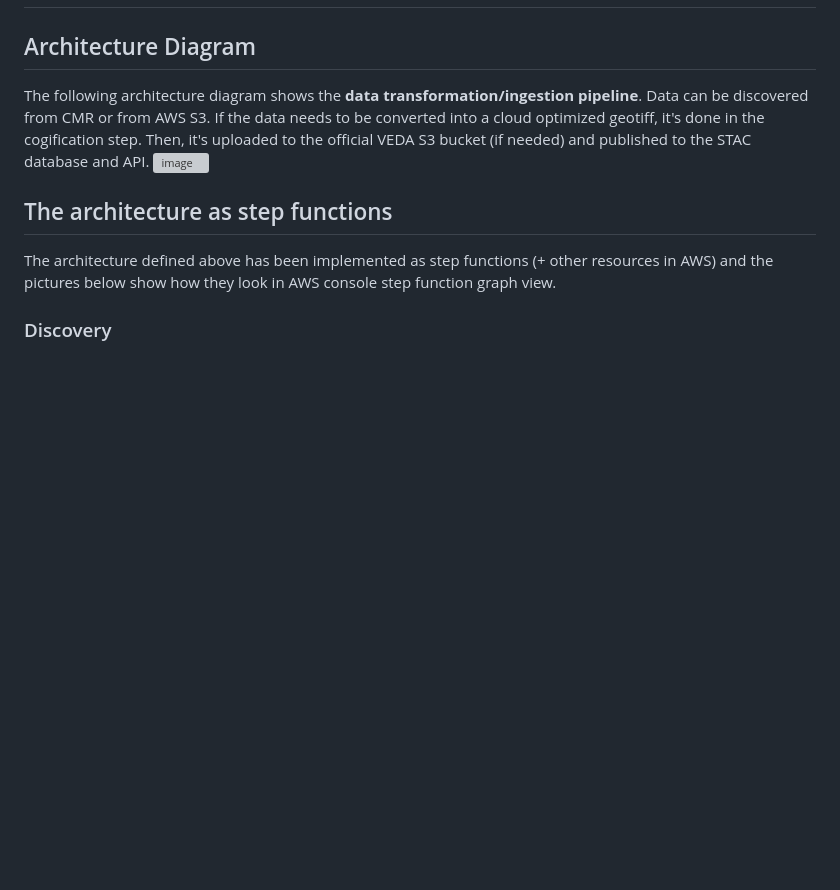
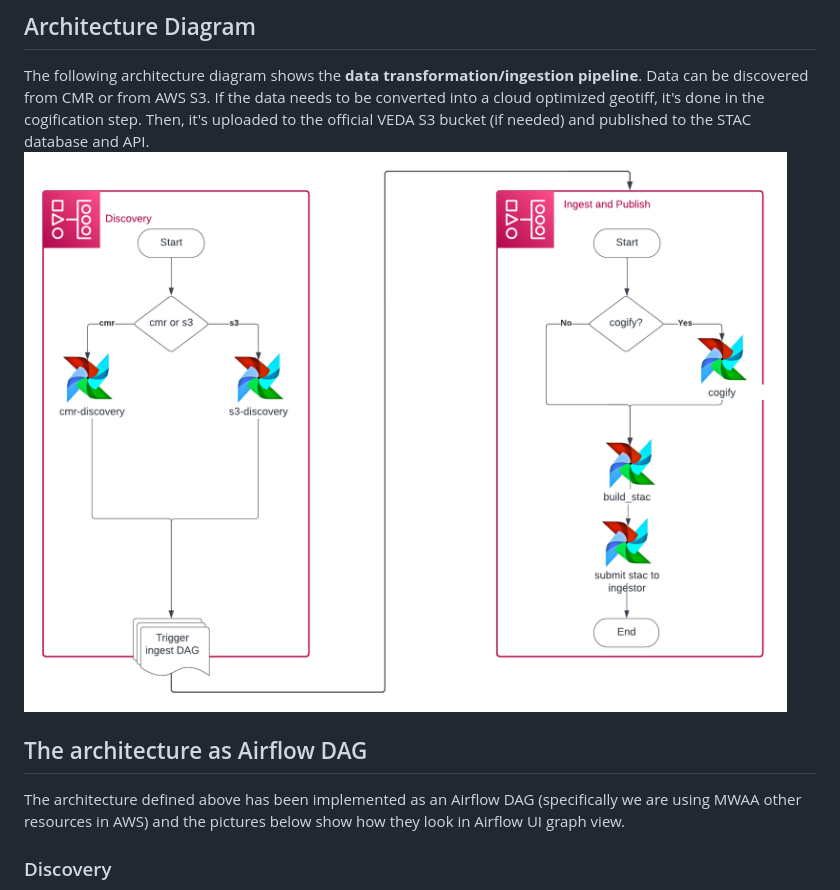
Before and after one commit to NASA-IMPACT/veda-data-airflow, a Markdown page: ARCHITECTURE.md, the part around one of its changes. Drawn GitHub-style; pictures changed too: veda-data_ingest_pipeline.png (added); blank space fills up the shorter version; grey boxes are pictures that could not be loaded.

Commit message:
Bring over changes to veda-mwaa branch

```diff
--- a/ARCHITECTURE.md
+++ b/ARCHITECTURE.md
@@ -6,9 +6,9 @@ The following architecture diagram shows the **data transformation/ingestion pip
 ![image](veda-data_ingest_pipeline.png)
 
 
-## The architecture as step functions
+## The architecture as Airflow DAG
 
-The architecture defined above has been implemented as step functions (+ other resources in AWS) and the pictures below show how they look in AWS console step function graph view.
+The architecture defined above has been implemented as an Airflow DAG (specifically we are using MWAA other resources in AWS) and the pictures below show how they look in Airflow UI graph view.
 
 ### Discovery
 
```
Also changed, not shown: other parts of ARCHITECTURE.md (+2 -5 lines), veda_discover_pipeline.png (added), veda_ingest_pipeline.png (added), 7 other files.
